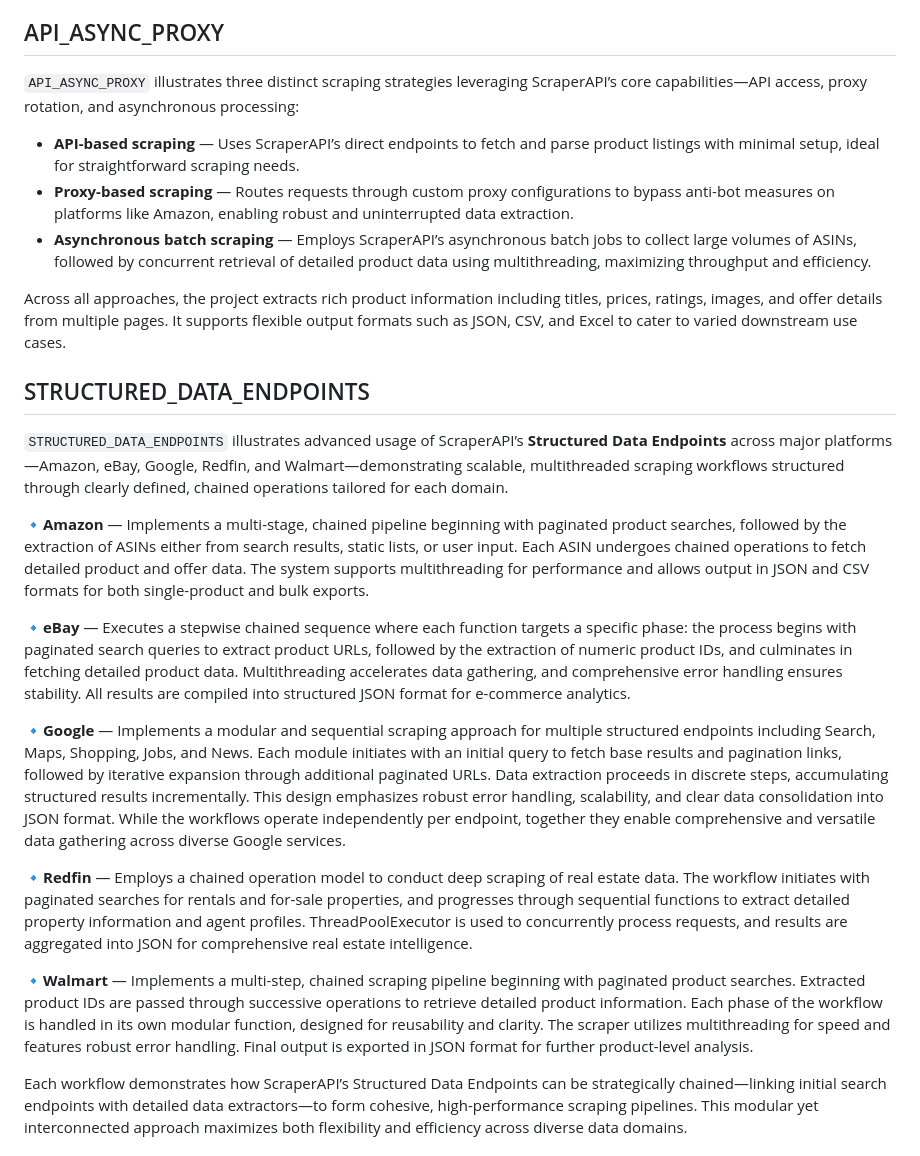
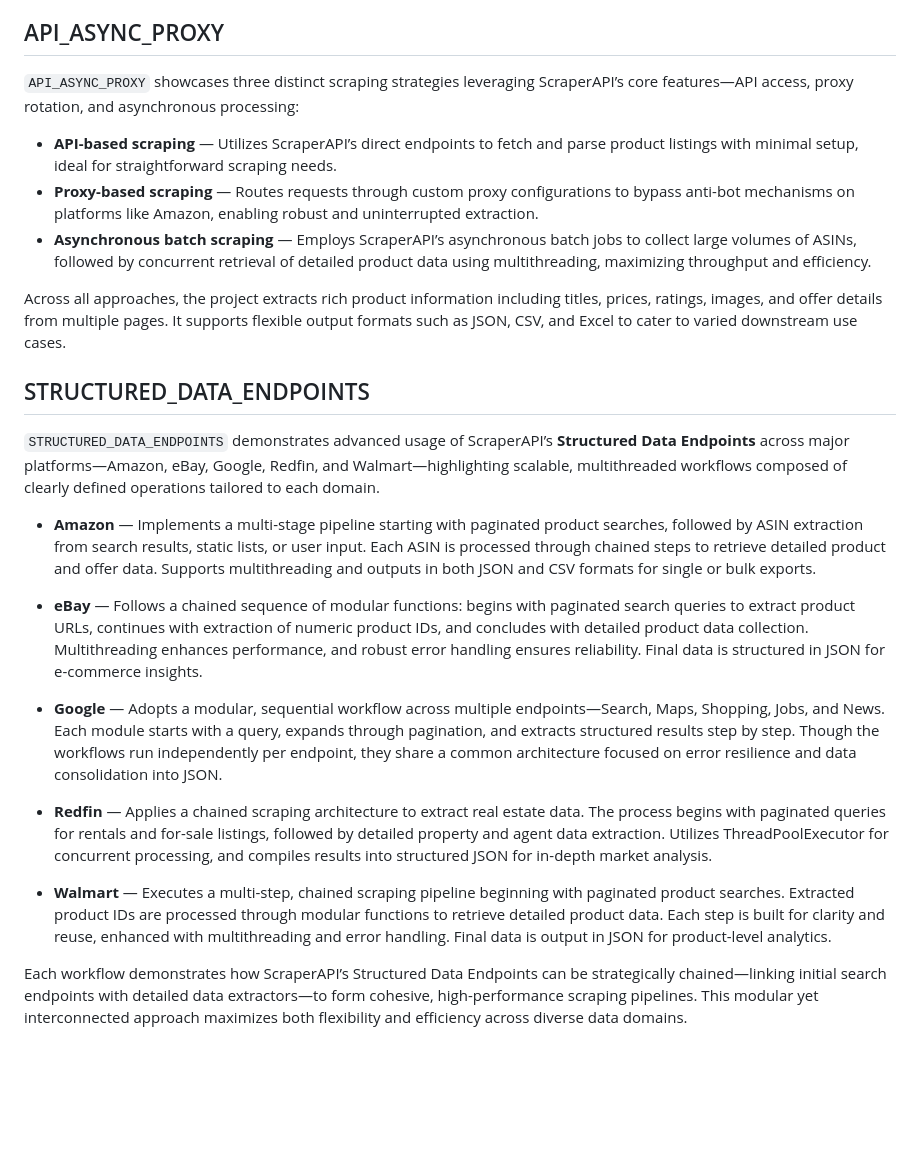
Before and after one commit to SHAIMOOM251283/SCRAPER_API_DEMO, a Markdown page: README.md, the part around the change. Rendered like a GitHub page; blank space fills up the shorter version.

Commit message:
Update README: Refined structured endpoint descriptions and visualization summaries

```diff
--- a/README.md
+++ b/README.md
@@ -8,28 +8,27 @@
 
 ## API_ASYNC_PROXY
 
-`API_ASYNC_PROXY` illustrates three distinct scraping strategies leveraging ScraperAPI’s core capabilities—API access, proxy rotation, and asynchronous processing:
+`API_ASYNC_PROXY` showcases three distinct scraping strategies leveraging ScraperAPI’s core features—API access, proxy rotation, and asynchronous processing:
 
-* **API-based scraping** — Uses ScraperAPI’s direct endpoints to fetch and parse product listings with minimal setup, ideal for straightforward scraping needs.
-* **Proxy-based scraping** — Routes requests through custom proxy configurations to bypass anti-bot measures on platforms like Amazon, enabling robust and uninterrupted data extraction.
+* **API-based scraping** — Utilizes ScraperAPI’s direct endpoints to fetch and parse product listings with minimal setup, ideal for straightforward scraping needs.
+* **Proxy-based scraping** — Routes requests through custom proxy configurations to bypass anti-bot mechanisms on platforms like Amazon, enabling robust and uninterrupted extraction.
 * **Asynchronous batch scraping** — Employs ScraperAPI’s asynchronous batch jobs to collect large volumes of ASINs, followed by concurrent retrieval of detailed product data using multithreading, maximizing throughput and efficiency.
 
 Across all approaches, the project extracts rich product information including titles, prices, ratings, images, and offer details from multiple pages. It supports flexible output formats such as JSON, CSV, and Excel to cater to varied downstream use cases.
 
 ## STRUCTURED_DATA_ENDPOINTS
 
-`STRUCTURED_DATA_ENDPOINTS` illustrates advanced usage of ScraperAPI’s **Structured Data Endpoints** across major platforms—Amazon, eBay, Google, Redfin, and Walmart—demonstrating scalable, multithreaded scraping workflows structured through clearly defined, chained operations tailored for each domain.
+`STRUCTURED_DATA_ENDPOINTS` demonstrates advanced usage of ScraperAPI’s **Structured Data Endpoints** across major platforms—Amazon, eBay, Google, Redfin, and Walmart—highlighting scalable, multithreaded workflows composed of clearly defined operations tailored to each domain.
 
-🔹**Amazon** — Implements a multi-stage, chained pipeline beginning with paginated product searches, followed by the extraction of ASINs either from search results, static lists, or user input. Each ASIN undergoes chained operations to fetch detailed product and offer data. The system supports multithreading for performance and allows output in JSON and CSV formats for both single-product and bulk exports.
+* **Amazon** — Implements a multi-stage pipeline starting with paginated product searches, followed by ASIN extraction from search results, static lists, or user input. Each ASIN is processed through chained steps to retrieve detailed product and offer data. Supports multithreading and outputs in both JSON and CSV formats for single or bulk exports.
 
+* **eBay** — Follows a chained sequence of modular functions: begins with paginated search queries to extract product URLs, continues with extraction of numeric product IDs, and concludes with detailed product data collection. Multithreading enhances performance, and robust error handling ensures reliability. Final data is structured in JSON for e-commerce insights.
 
-🔹**eBay** — Executes a stepwise chained sequence where each function targets a specific phase: the process begins with paginated search queries to extract product URLs, followed by the extraction of numeric product IDs, and culminates in fetching detailed product data. Multithreading accelerates data gathering, and comprehensive error handling ensures stability. All results are compiled into structured JSON format for e-commerce analytics.
+* **Google** — Adopts a modular, sequential workflow across multiple endpoints—Search, Maps, Shopping, Jobs, and News. Each module starts with a query, expands through pagination, and extracts structured results step by step. Though the workflows run independently per endpoint, they share a common architecture focused on error resilience and data consolidation into JSON.
 
-🔹**Google** — Implements a modular and sequential scraping approach for multiple structured endpoints including Search, Maps, Shopping, Jobs, and News. Each module initiates with an initial query to fetch base results and pagination links, followed by iterative expansion through additional paginated URLs. Data extraction proceeds in discrete steps, accumulating structured results incrementally. This design emphasizes robust error handling, scalability, and clear data consolidation into JSON format. While the workflows operate independently per endpoint, together they enable comprehensive and versatile data gathering across diverse Google services.
+* **Redfin** — Applies a chained scraping architecture to extract real estate data. The process begins with paginated queries for rentals and for-sale listings, followed by detailed property and agent data extraction. Utilizes ThreadPoolExecutor for concurrent processing, and compiles results into structured JSON for in-depth market analysis.
 
-🔹**Redfin** — Employs a chained operation model to conduct deep scraping of real estate data. The workflow initiates with paginated searches for rentals and for-sale properties, and progresses through sequential functions to extract detailed property information and agent profiles. ThreadPoolExecutor is used to concurrently process requests, and results are aggregated into JSON for comprehensive real estate intelligence.
-
-🔹**Walmart** — Implements a multi-step, chained scraping pipeline beginning with paginated product searches. Extracted product IDs are passed through successive operations to retrieve detailed product information. Each phase of the workflow is handled in its own modular function, designed for reusability and clarity. The scraper utilizes multithreading for speed and features robust error handling. Final output is exported in JSON format for further product-level analysis.
+* **Walmart** — Executes a multi-step, chained scraping pipeline beginning with paginated product searches. Extracted product IDs are processed through modular functions to retrieve detailed product data. Each step is built for clarity and reuse, enhanced with multithreading and error handling. Final data is output in JSON for product-level analytics.
 
 Each workflow demonstrates how ScraperAPI’s Structured Data Endpoints can be strategically chained—linking initial search endpoints with detailed data extractors—to form cohesive, high-performance scraping pipelines. This modular yet interconnected approach maximizes both flexibility and efficiency across diverse data domains.
 
```
